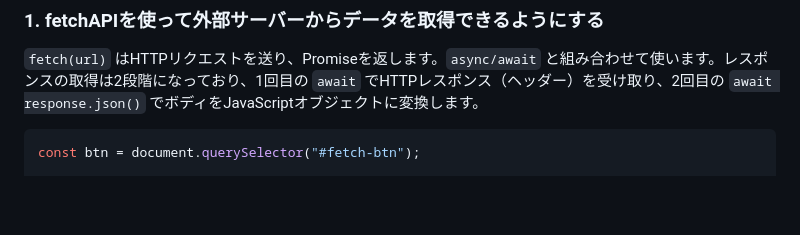
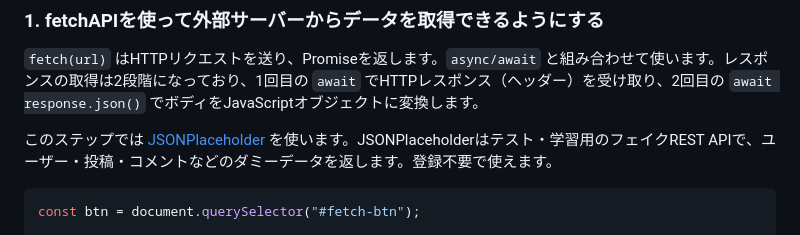
Before and after one commit to blue32a/dev-onboarding, a Markdown page: javascript/08-fetch/README.md, the part around one of its changes. Rendered like a GitHub page; blank space fills up the shorter version.

````diff
--- a/javascript/08-fetch/README.md
+++ b/javascript/08-fetch/README.md
@@ -17,6 +17,8 @@
 ### 1. fetchAPIを使って外部サーバーからデータを取得できるようにする
 
 `fetch(url)` はHTTPリクエストを送り、Promiseを返します。`async/await` と組み合わせて使います。レスポンスの取得は2段階になっており、1回目の `await` でHTTPレスポンス（ヘッダー）を受け取り、2回目の `await response.json()` でボディをJavaScriptオブジェクトに変換します。
+
+このステップでは [JSONPlaceholder](https://jsonplaceholder.typicode.com/) を使います。JSONPlaceholderはテスト・学習用のフェイクREST APIで、ユーザー・投稿・コメントなどのダミーデータを返します。登録不要で使えます。
 
 ```javascript
 const btn = document.querySelector("#fetch-btn");
````
Also changed, not shown: other parts of javascript/08-fetch/README.md (+1 -1 lines), javascript/09-error-handling/README.md (+19 -5 lines).
